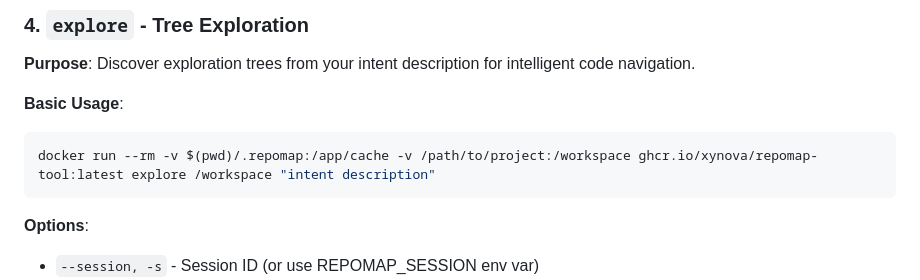
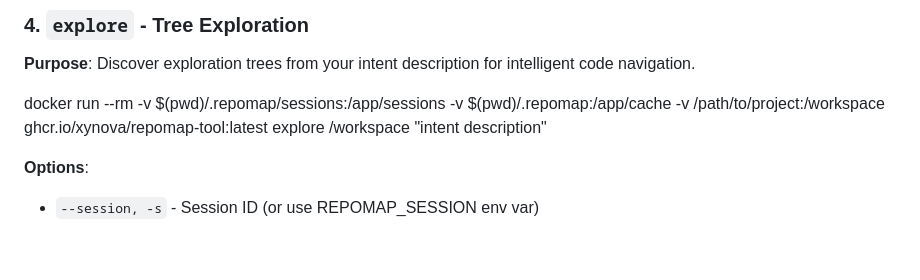
Before and after one commit to xynova/repomap-tool, a Markdown page: docs/DOCKER_CLI_TOOL_INSTRUCTIONS.md, the part around the change. GitHub-like rendering; blank space fills up the shorter version.

Commit message:
Update docs/DOCKER_CLI_TOOL_INSTRUCTIONS.md
Co-authored-by: gemini-code-assist[bot] <176961590+gemini-code-assist[bot]@users.noreply.github.com>

````diff
--- a/docs/DOCKER_CLI_TOOL_INSTRUCTIONS.md
+++ b/docs/DOCKER_CLI_TOOL_INSTRUCTIONS.md
@@ -105,10 +105,7 @@ docker run --rm -v $(pwd)/.repomap:/app/cache -v /path/to/project:/workspace ghc
 ### 4. `explore` - Tree Exploration
 **Purpose**: Discover exploration trees from your intent description for intelligent code navigation.
 
-**Basic Usage**:
-```bash
-docker run --rm -v $(pwd)/.repomap:/app/cache -v /path/to/project:/workspace ghcr.io/xynova/repomap-tool:latest explore /workspace "intent description"
-```
+docker run --rm -v $(pwd)/.repomap/sessions:/app/sessions -v $(pwd)/.repomap:/app/cache -v /path/to/project:/workspace ghcr.io/xynova/repomap-tool:latest explore /workspace "intent description"
 
 **Options**:
 - `--session, -s` - Session ID (or use REPOMAP_SESSION env var)
````
